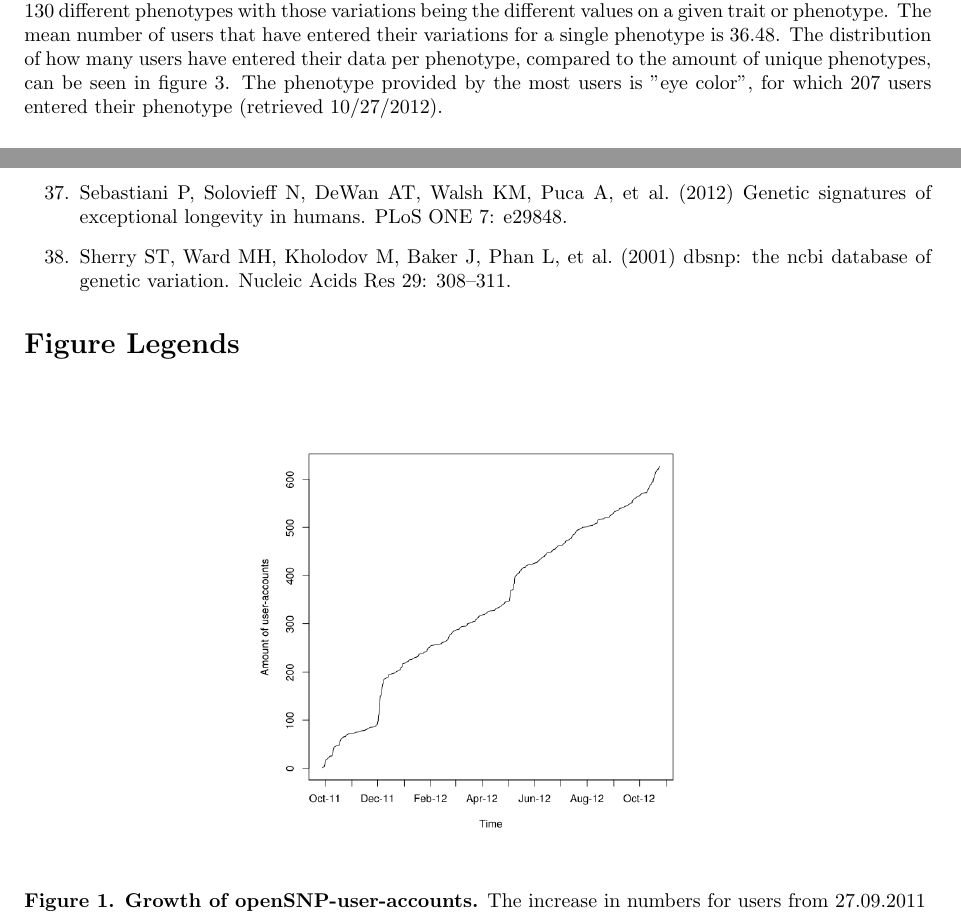
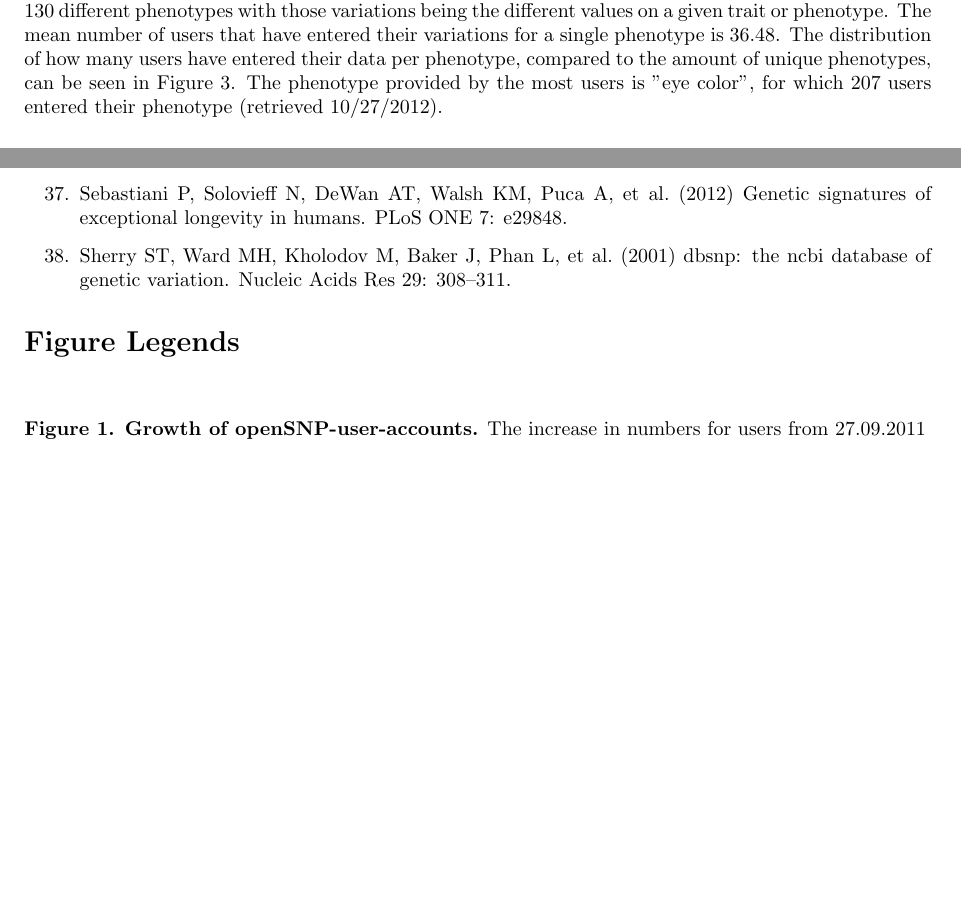
Before and after one commit to tolotos/opensnp_paper, a LaTeX document (paper_draft.tex): two parts of pages 3 and 10 of 14 before the commit and two parts of pages 3 and 10 of 11 after it, joined at a grey line, cut so that both start at the same text, the shorter picture padded with empty space. The pictures show the PDF file paper_draft.pdf that the author committed with the source.

```diff
--- a/paper_draft.tex
+++ b/paper_draft.tex
@@ -240,7 +240,7 @@
 entered a total of 4743 variations on 130 different phenotypes with those variations being
 the different values on a given trait or phenotype. The mean number of users that have entered their variations for a single phenotype
 is 36.48. The distribution of how many users have
-entered their data per phenotype, compared to the amount of unique phenotypes, can be seen in figure \ref{pheno}. The phenotype provided by the most users is "eye color", for which 207 users entered their phenotype (retrieved 10/27/2012).
+entered their data per phenotype, compared to the amount of unique phenotypes, can be seen in Figure \ref{pheno}. The phenotype provided by the most users is "eye color", for which 207 users entered their phenotype (retrieved 10/27/2012).
 
 
 \subsection*{Connection to external services}
@@ -391,52 +391,52 @@
 
 \section*{Figure Legends}
 \begin{figure}[!ht]
-	\begin{center}
-		\includegraphics[scale=0.35]{25_10_2012_Graphs/users.png}
-	\end{center}
+	%\begin{center}
+	%	\includegraphics[scale=0.35]{25_10_2012_Graphs/users.png}
+	%\end{center}
 	\caption{
 	{\bf Growth of openSNP-user-accounts.} The increase in numbers for users from 27.09.2011 to 27.10.2012 is shown.}
 	\label{Figure1_label}
 \end{figure}
 \begin{figure}[!ht]
-	\begin{center}
-		\includegraphics[scale=0.35]{25_10_2012_Graphs/genotypes.png}
-	\end{center}
+	%\begin{center}
+	%	\includegraphics[scale=0.35]{25_10_2012_Graphs/genotypes.png}
+	%\end{center}
 	\caption{
 	{\bf Growth of available genotypings.} The increase in numbers for genotyping-files from 27.09.2011 to 27.10.2012 is shown.}
 	\label{Figure2_label}
 \end{figure}
 \begin{figure}[!ht]
-	\begin{center}
-		\includegraphics[scale=0.40]{25_10_2012_Graphs/phenotypes_vs_userphenotypes.png}
-	\end{center}
+	%\begin{center}
+	%	\includegraphics[scale=0.40]{25_10_2012_Graphs/phenotypes_vs_userphenotypes.png}
+	%\end{center}
 	\caption{
 	{\bf Development of unique phenotypes and phenotypic information over time.} The x-axis shows the time-frame from start of the project until October 2012, the left y-axis shows how many unique phenotypes have been entered, and the right y-axis shows the amount of phenotypes users entered.}
 	\label{pheno}
 \end{figure}
 
 \begin{figure}[!ht]
-	\begin{center}
-		\includegraphics[scale=0.5]{25_10_2012_Graphs/papers_dotchart.png}
-	\end{center}
+	%\begin{center}
+	%	\includegraphics[scale=0.5]{25_10_2012_Graphs/papers_dotchart.png}
+	%\end{center}
 	\caption{
 	{\bf Distribution of annotation-sources at openSNP.} Currently, SNP-annotations from SNPedia, PLOS, Mendeley, the \emph{GET Evidence System} and the \emph{NHGRI GWAS Catalog} are being collected.}
 	\label{Figure3_label}
 \end{figure}
 
 \begin{figure}[!ht]
-	\begin{center}
-		\includegraphics[scale=0.6]{25_10_2012_Graphs/new_pie.png}
-	\end{center}
+	%\begin{center}
+	%	\includegraphics[scale=0.6]{25_10_2012_Graphs/new_pie.png}
+	%\end{center}
 	\caption{
 	{\bf Ratio of open access Publications.} Green pieces are open access. The \emph{NHGRI GWAS Catalog} doesn't give information about the open access status.}
 	\label{oa_label}
 \end{figure}
 
 \begin{figure}[!ht]
-	\begin{center}
-	  \includegraphics[scale=0.3]{latest_uml.png}
-	\end{center}
+	%\begin{center}
+	%  \includegraphics[scale=0.3]{latest_uml.png}
+	%\end{center}
 	\caption{
 	{\bf Flow of data inside openSNP.} External databases and user-provided data are used as input. Output of data is done using the website, the \emph{Distributed Annotation System} and a JSON-API.}
 	\label{Figure4_label}
```
Also changed, not shown: paper_draft.pdf.
